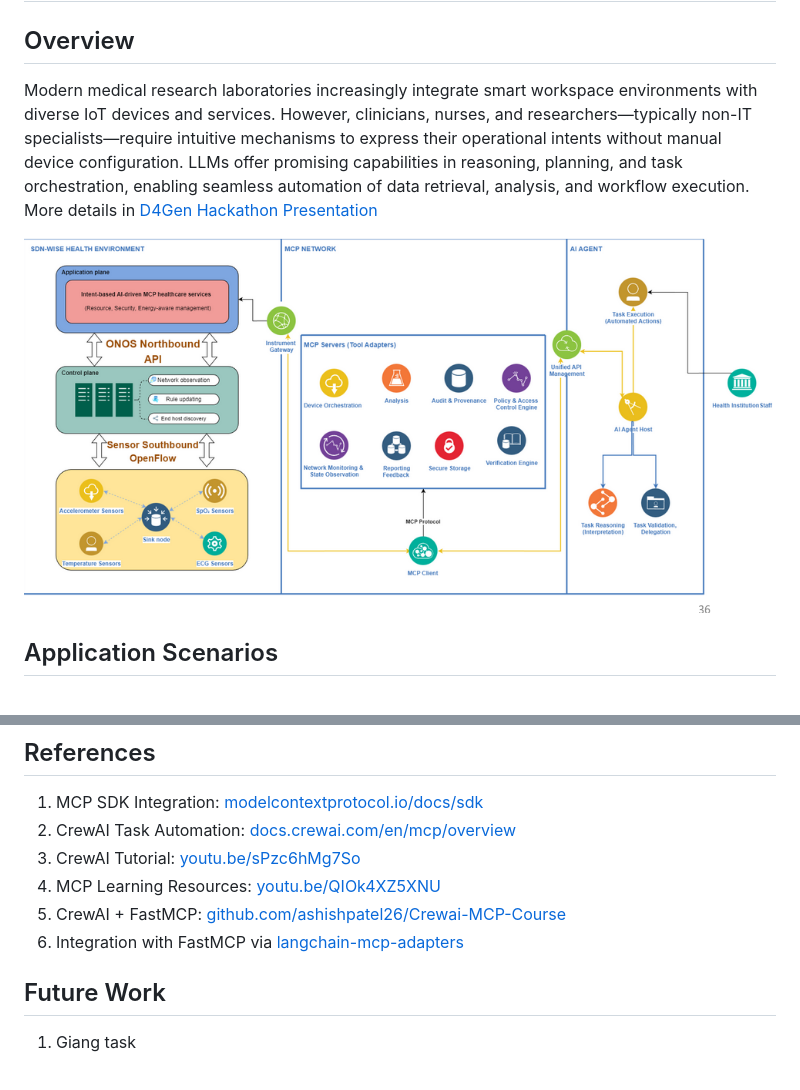
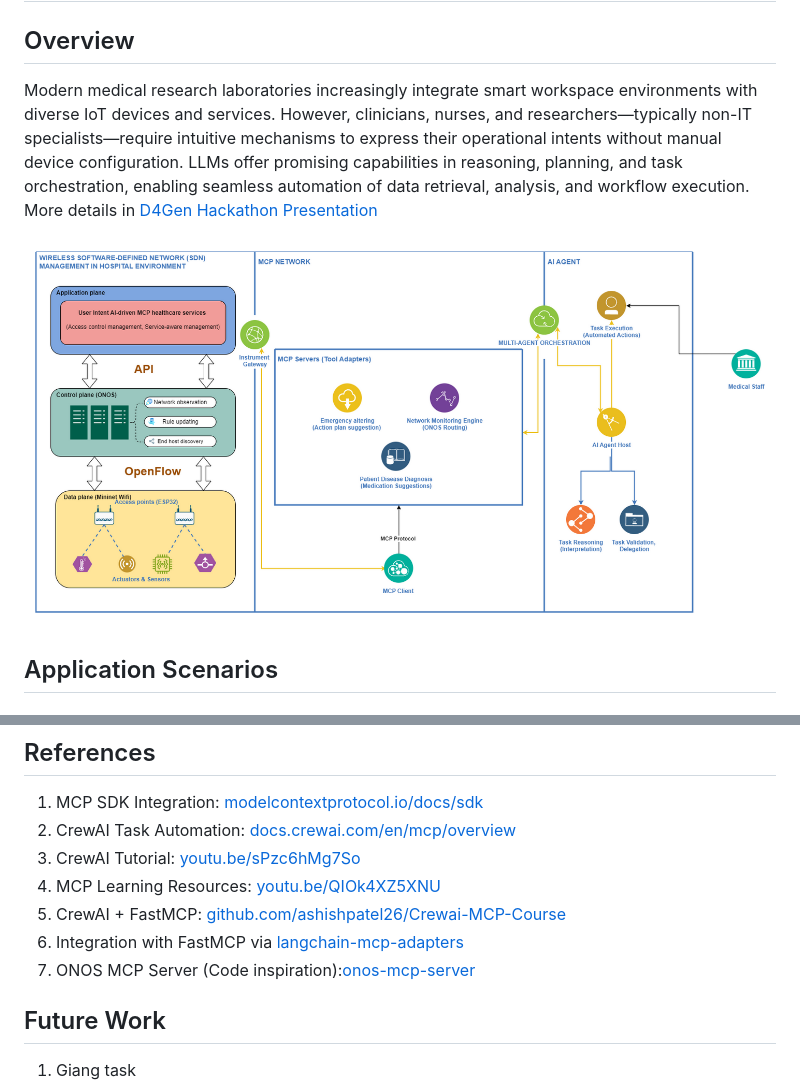
Before and after one commit to D4GenHackathon/llm-intent-orchestration, a Markdown page: README.md, 2 parts joined by grey strips. Rendered like a GitHub page; pictures changed too: docs/general-architecture/architecture.png.

```diff
--- a/README.md
+++ b/README.md
@@ -92,7 +92,7 @@ python src/main.py
 4. MCP Learning Resources: [youtu.be/QIOk4XZ5XNU](https://youtu.be/QIOk4XZ5XNU)
 5. CrewAI + FastMCP: [github.com/ashishpatel26/Crewai-MCP-Course](https://github.com/ashishpatel26/Crewai-MCP-Course)
 6. Integration with FastMCP via [langchain-mcp-adapters](https://github.com/langchain-ai/langchain-mcp-adapters)
-
+7. ONOS MCP Server (Code inspiration):[onos-mcp-server](https://github.com/MCP-Mirror/davidlin2k_onos-mcp-server)
 ## Future Work
 1. Giang task
 - Edge AI deployment for resource-constrained devices [Edge AI and IoT in 2025](https://www.youtube.com/watch?v=P54zzvqnVLk&t=874s)
```
Also changed, not shown: other parts of README.md (+1 -1 lines), 4 other files.
